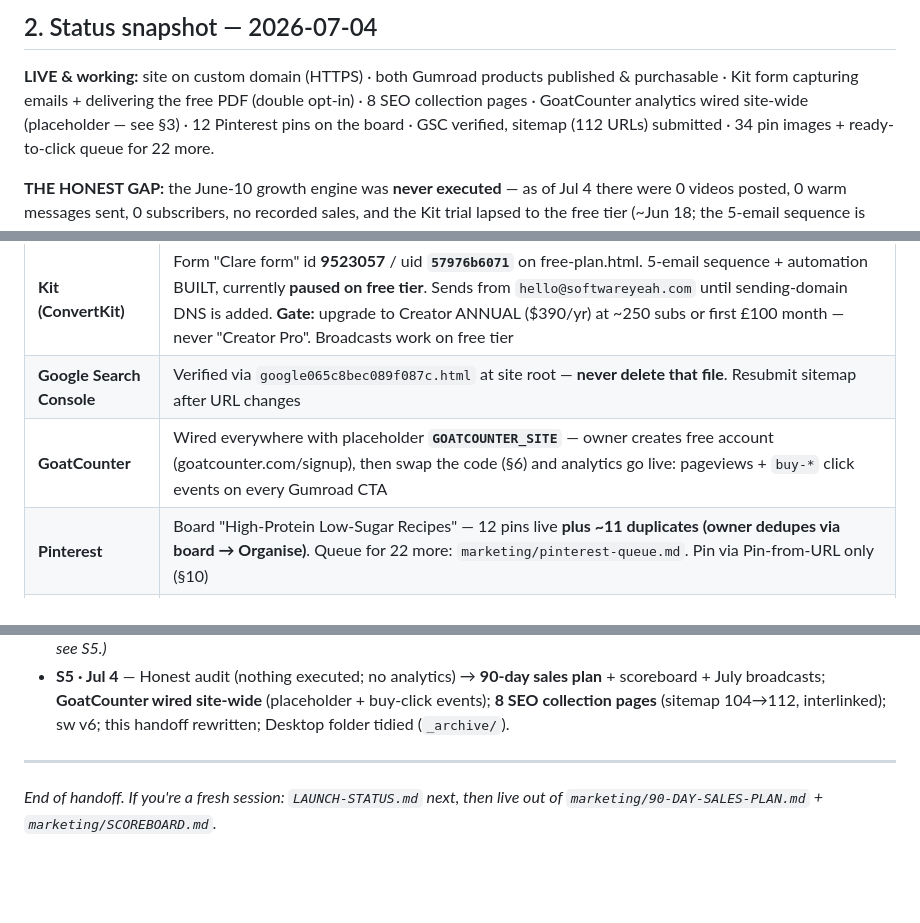
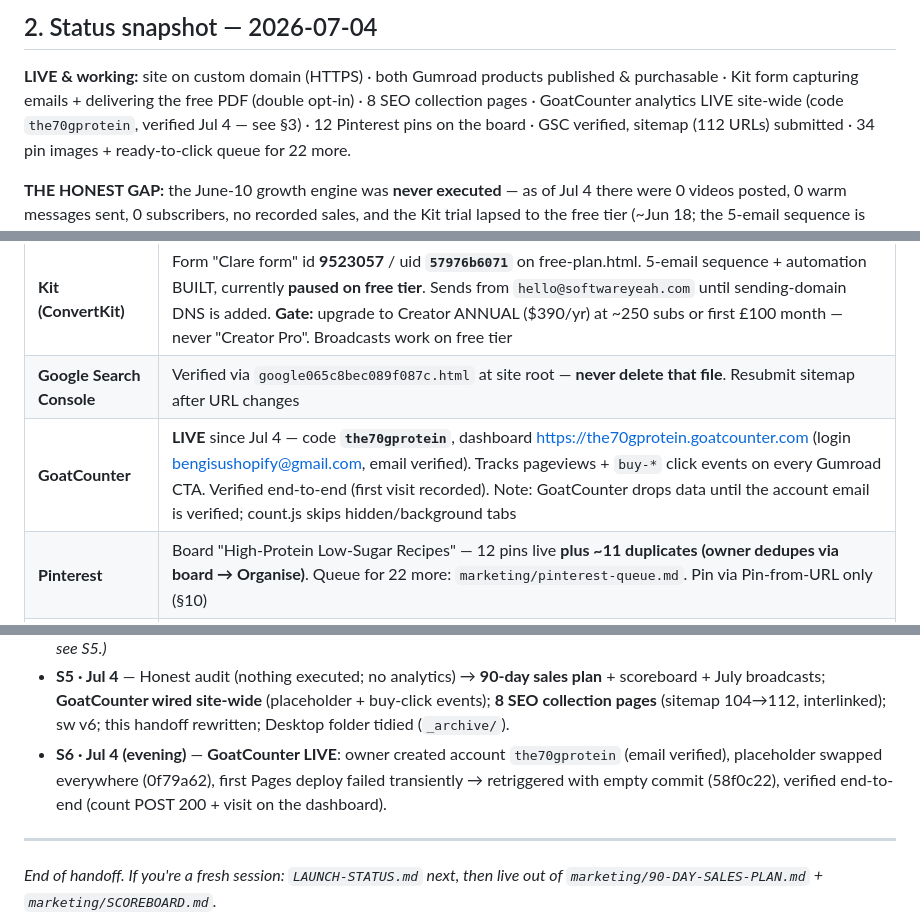
Before and after one commit to bengisusengul/70-gr-protein-meal-recipes, a Markdown page: HANDOFF.md, 3 parts joined by grey strips. GitHub-like rendering; blank space fills up the shorter version.

```diff
--- a/HANDOFF.md
+++ b/HANDOFF.md
@@ -37,7 +37,7 @@ positioning; **HIGH-PROTEIN, NOT carnivore** (27 recipes are vegetarian — neve
 
 **LIVE & working:** site on custom domain (HTTPS) · both Gumroad products published & purchasable ·
 Kit form capturing emails + delivering the free PDF (double opt-in) · 8 SEO collection pages ·
-GoatCounter analytics wired site-wide (placeholder — see §3) · 12 Pinterest pins on the board ·
+GoatCounter analytics LIVE site-wide (code `the70gprotein`, verified Jul 4 — see §3) · 12 Pinterest pins on the board ·
 GSC verified, sitemap (112 URLs) submitted · 34 pin images + ready-to-click queue for 22 more.
 
 **THE HONEST GAP:** the June-10 growth engine was **never executed** — as of Jul 4 there were
@@ -60,7 +60,7 @@ from Aug 3) · **Reset Challenge cohort starts Mon 8 Sep** (push Aug 25–Sep 7)
 | **Gumroad £29** | `/l/reset` (edit id `ardyku`) — published, verified purchasable; Discover category+tags set. Files = the 3 PDFs in `book/` (paid ones git-ignored) |
 | **Kit (ConvertKit)** | Form "Clare form" id **9523057** / uid **`57976b6071`** on free-plan.html. 5-email sequence + automation BUILT, currently **paused on free tier**. Sends from `hello@softwareyeah.com` until sending-domain DNS is added. **Gate:** upgrade to Creator ANNUAL ($390/yr) at ~250 subs or first £100 month — never "Creator Pro". Broadcasts work on free tier |
 | **Google Search Console** | Verified via `google065c8bec089f087c.html` at site root — **never delete that file**. Resubmit sitemap after URL changes |
-| **GoatCounter** | Wired everywhere with placeholder **`GOATCOUNTER_SITE`** — owner creates free account (goatcounter.com/signup), then swap the code (§6) and analytics go live: pageviews + `buy-*` click events on every Gumroad CTA |
+| **GoatCounter** | **LIVE** since Jul 4 — code **`the70gprotein`**, dashboard https://the70gprotein.goatcounter.com (login bengisushopify@gmail.com, email verified). Tracks pageviews + `buy-*` click events on every Gumroad CTA. Verified end-to-end (first visit recorded). Note: GoatCounter drops data until the account email is verified; count.js skips hidden/background tabs |
 | **Pinterest** | Board "High-Protein Low-Sugar Recipes" — 12 pins live **plus ~11 duplicates (owner dedupes via board → Organise)**. Queue for 22 more: `marketing/pinterest-queue.md`. Pin via Pin-from-URL only (§10) |
 | **Socials** | TikTok / Instagram / YouTube — **not created yet**; Week-0 item (one handle, bio link → /free-plan.html) |
 | **Site assets** | Hero `img/book/hero.jpg` (Pexels, Sergey Meshkov — credited in CREDITS.md). 100 recipe photos in `img/recipes/`, credits in `img/recipes/_credits.json` |
@@ -245,6 +247,10 @@ sells ≥5/wk for 3 straight weeks).
   scoreboard + July broadcasts; **GoatCounter wired site-wide** (placeholder + buy-click events);
   **8 SEO collection pages** (sitemap 104→112, interlinked); sw v6; this handoff rewritten;
   Desktop folder tidied (`_archive/`).
+- **S6 · Jul 4 (evening)** — **GoatCounter LIVE**: owner created account `the70gprotein` (email
+  verified), placeholder swapped everywhere (0f79a62), first Pages deploy failed transiently →
+  retriggered with empty commit (58f0c22), verified end-to-end (count POST 200 + visit on the
+  dashboard).
 
 ---
 *End of handoff. If you're a fresh session: `LAUNCH-STATUS.md` next, then live out of
```
Also changed, not shown: other parts of HANDOFF.md (+10 -8 lines), LAUNCH-STATUS.md (+4 -4 lines).
